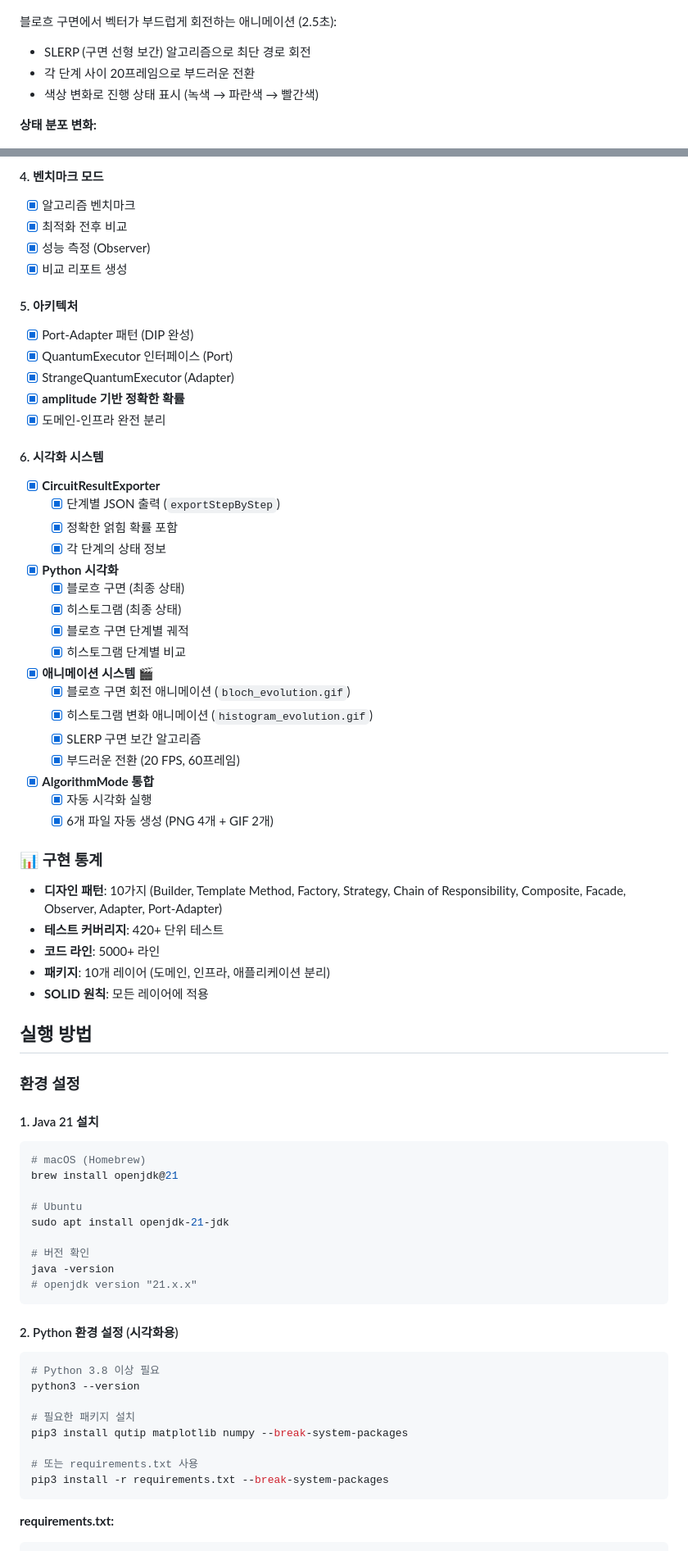
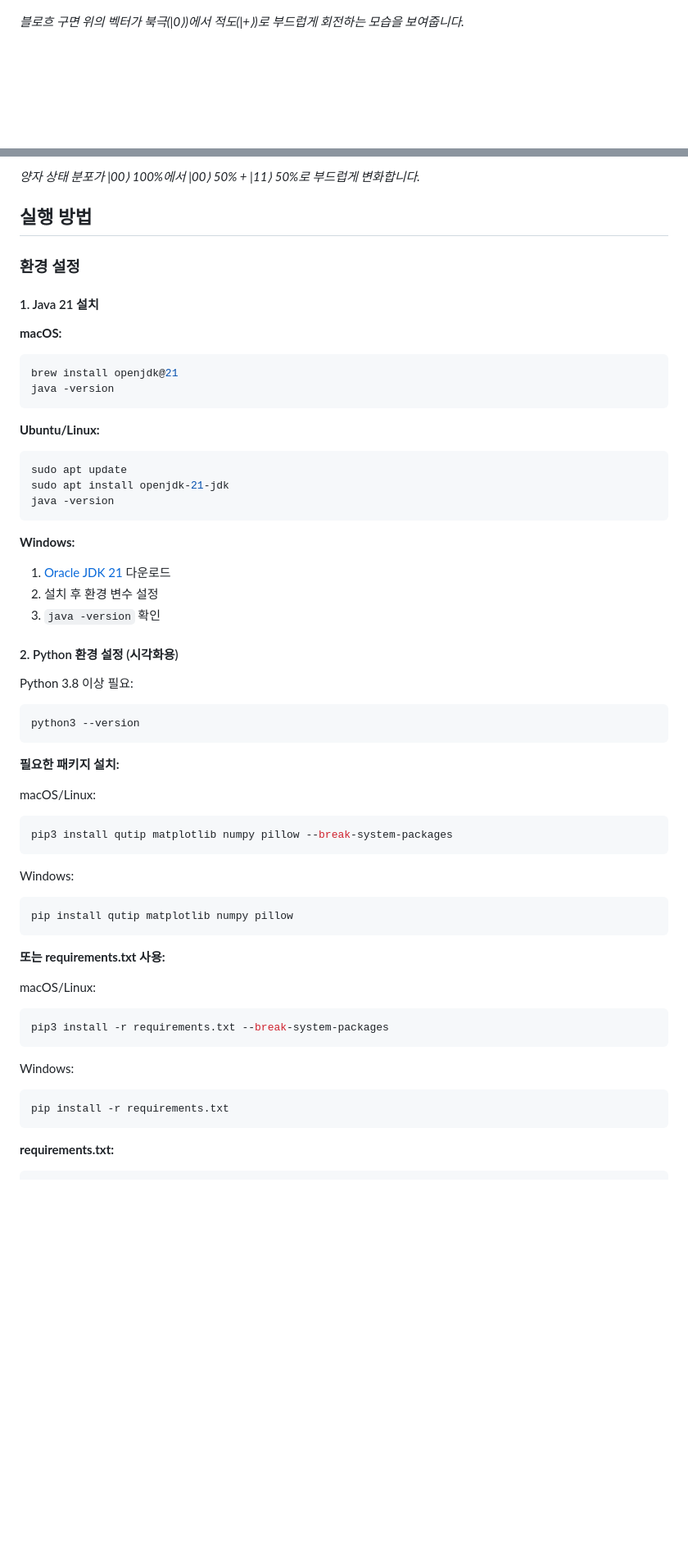
Before and after one commit to e9ua1/quantum-circuit-simulator, a Markdown page: README.md, 2 parts joined by grey strips. Shown at 82% size. GitHub-like rendering; blank space fills up the shorter version.

````diff
--- a/README.md
+++ b/README.md
@@ -440,12 +441,7 @@ Bell State 생성 과정을 블로흐 구면 위의 궤적으로 표현:
 
 ![Bloch Evolution](assets/demo/bloch_evolution.gif)
 
-블로흐 구면에서 벡터가 부드럽게 회전하는 애니메이션 (2.5초):
-- SLERP (구면 선형 보간) 알고리즘으로 최단 경로 회전
-- 각 단계 사이 20프레임으로 부드러운 전환
-- 색상 변화로 진행 상태 표시 (녹색 → 파란색 → 빨간색)
-
-**상태 분포 변화:**
+*블로흐 구면 위의 벡터가 북극(|0⟩)에서 적도(|+⟩)로 부드럽게 회전하는 모습을 보여줍니다.*
 
 ![Histogram Evolution](assets/demo/histogram_evolution.gif)
 
@@ -543,70 +448,58 @@ Q1: ────
-#### 4. 벤치마크 모드
-- [x] 알고리즘 벤치마크
-- [x] 최적화 전후 비교
-- [x] 성능 측정 (Observer)
-- [x] 비교 리포트 생성
-
-#### 5. 아키텍처
-- [x] Port-Adapter 패턴 (DIP 완성)
-- [x] QuantumExecutor 인터페이스 (Port)
-- [x] StrangeQuantumExecutor (Adapter)
-- [x] **amplitude 기반 정확한 확률**
-- [x] 도메인-인프라 완전 분리
-
-#### 6. 시각화 시스템
-- [x] **CircuitResultExporter**
-  - [x] 단계별 JSON 출력 (`exportStepByStep`)
-  - [x] 정확한 얽힘 확률 포함
-  - [x] 각 단계의 상태 정보
-- [x] **Python 시각화**
-  - [x] 블로흐 구면 (최종 상태)
-  - [x] 히스토그램 (최종 상태)
-  - [x] 블로흐 구면 단계별 궤적
-  - [x] 히스토그램 단계별 비교
-- [x] **애니메이션 시스템** 🎬
-  - [x] 블로흐 구면 회전 애니메이션 (`bloch_evolution.gif`)
-  - [x] 히스토그램 변화 애니메이션 (`histogram_evolution.gif`)
-  - [x] SLERP 구면 보간 알고리즘
-  - [x] 부드러운 전환 (20 FPS, 60프레임)
-- [x] **AlgorithmMode 통합**
-  - [x] 자동 시각화 실행
-  - [x] 6개 파일 자동 생성 (PNG 4개 + GIF 2개)
-
-### 📊 구현 통계
-
-- **디자인 패턴**: 10가지 (Builder, Template Method, Factory, Strategy, Chain of Responsibility, Composite, Facade, Observer, Adapter, Port-Adapter)
-- **테스트 커버리지**: 420+ 단위 테스트
-- **코드 라인**: 5000+ 라인
-- **패키지**: 10개 레이어 (도메인, 인프라, 애플리케이션 분리)
-- **SOLID 원칙**: 모든 레이어에 적용
+*양자 상태 분포가 |00⟩ 100%에서 |00⟩ 50% + |11⟩ 50%로 부드럽게 변화합니다.*
 
 ## 실행 방법
 
 ### 환경 설정
 
 #### 1. Java 21 설치
+
+**macOS:**
 ```bash
-# macOS (Homebrew)
 brew install openjdk@21
-
-# Ubuntu
-sudo apt install openjdk-21-jdk
-
-# 버전 확인
 java -version
-# openjdk version "21.x.x"
 ```
 
+**Ubuntu/Linux:**
+```bash
+sudo apt update
+sudo apt install openjdk-21-jdk
+java -version
+```
+
+**Windows:**
+1. [Oracle JDK 21](https://www.oracle.com/java/technologies/downloads/#java21) 다운로드
+2. 설치 후 환경 변수 설정
+3. `java -version` 확인
+
 #### 2. Python 환경 설정 (시각화용)
+
+Python 3.8 이상 필요:
 ```bash
-# Python 3.8 이상 필요
 python3 --version
+```
 
-# 필요한 패키지 설치
-pip3 install qutip matplotlib numpy --break-system-packages
+**필요한 패키지 설치:**
 
-# 또는 requirements.txt 사용
+macOS/Linux:
+```bash
+pip3 install qutip matplotlib numpy pillow --break-system-packages
+```
+
+Windows:
+```bash
+pip install qutip matplotlib numpy pillow
+```
+
+**또는 requirements.txt 사용:**
+
+macOS/Linux:
+```bash
 pip3 install -r requirements.txt --break-system-packages
+```
+
+Windows:
+```bash
+pip install -r requirements.txt
 ```
 
 **requirements.txt:**
````
Also changed, not shown: other parts of README.md (+226 -353 lines).
